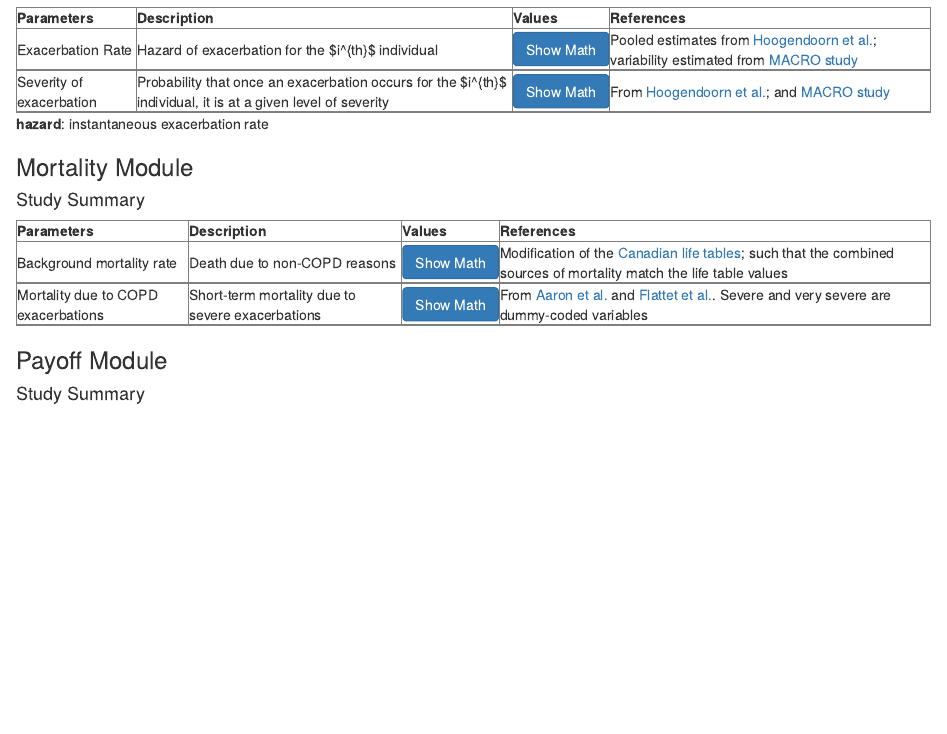
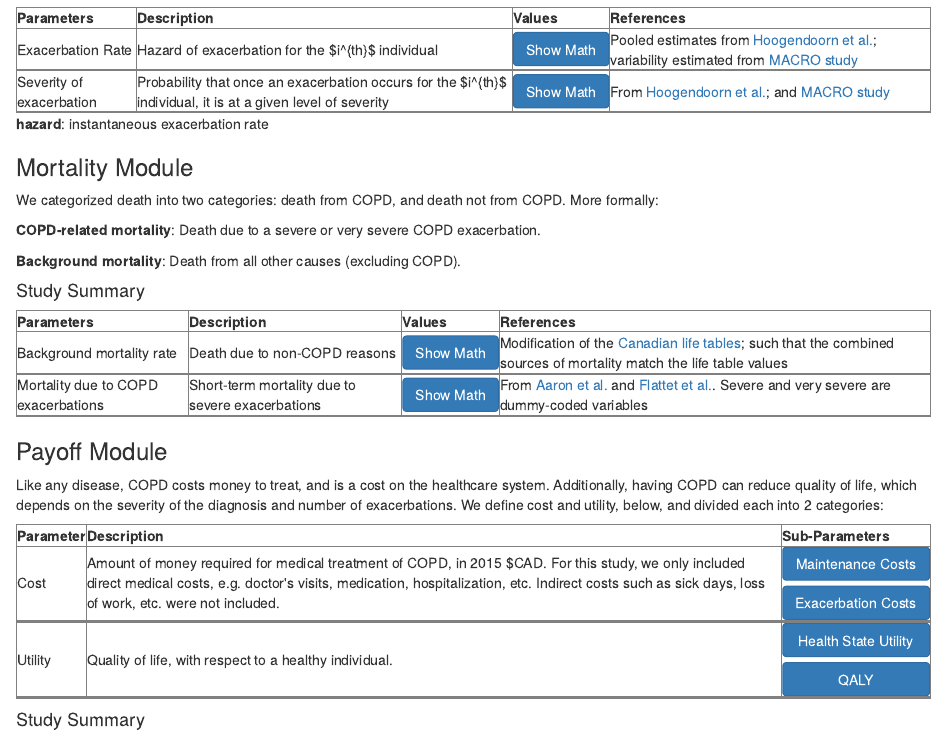
Before and after one commit to resplab/epicManual, an R Markdown document (2-epic-study.Rmd): the page in a window 1100 px wide, from 1360 px down. Rendered offline with R 4.5, knitr and Pandoc, with nearby package versions; some code elsewhere in the file could not run offline.

Commit message:
Finished Payoff Module, Mortality Module, Exacerbation Module

````diff
--- a/2-epic-study.Rmd
+++ b/2-epic-study.Rmd
@@ -76,6 +76,12 @@ HTML(rawHTML)
 
 ### Mortality Module {-#mortality}
 
+We categorized death into two categories: death from COPD, and death not from COPD. More formally:
+
+**COPD-related mortality**: Death due to a severe or very severe COPD exacerbation.
+
+**Background mortality**: Death from all other causes (excluding COPD).
+
 #### Study Summary {-}
 
 ```{r, eval=TRUE, echo=FALSE}
@@ -85,6 +91,15 @@ HTML(rawHTML)
 ```
 
 ### Payoff Module {-#payoff}
+
+Like any disease, COPD costs money to treat, and is a cost on the healthcare system. Additionally, having COPD can reduce quality of life, which depends on the severity of the diagnosis and number of exacerbations. We define cost and utility, below, and divided each into 2 categories:
+
+```{r, eval=TRUE, echo=FALSE}
+library(htmltools)
+rawHTML <- paste(readLines("payoff-breakdown.html"), collapse="\n")
+HTML(rawHTML)
+```
+
 
 #### Study Summary {-}
 
--- a/cayman.css
+++ b/cayman.css
@@ -452,6 +452,11 @@ code span.dt {
     transition: color .15s ease-in-out,background-color .15s ease-in-out,border-color .15s ease-in-out,box-shadow .15s ease-in-out;
 }
 
+.book .book-body .page-wrapper .page-inner .btn-group .btn-block,
+.book .book-body .page-wrapper .page-inner .btn-block {
+  margin: 2px;
+}
+
 /* Code Chunk */
 
 .code-chunk {
@@ -557,6 +562,11 @@ code span.dt {
   border-color: var(--border-grey);
 }
 
+.book .book-body .page-wrapper .page-inner section.normal table td.td-collapse {
+  padding: 0px;
+}
+
+
 /* MathJax */
 
 .mjx-chtml {
````
Also changed, not shown: demographic-table.html, docs/search_index.json, exacerbation-table.html, lungfunction-table.html, mortality-table.html, occurrence-table.html, payoff-breakdown.html (added), payoff-table.html, 2 other files.
